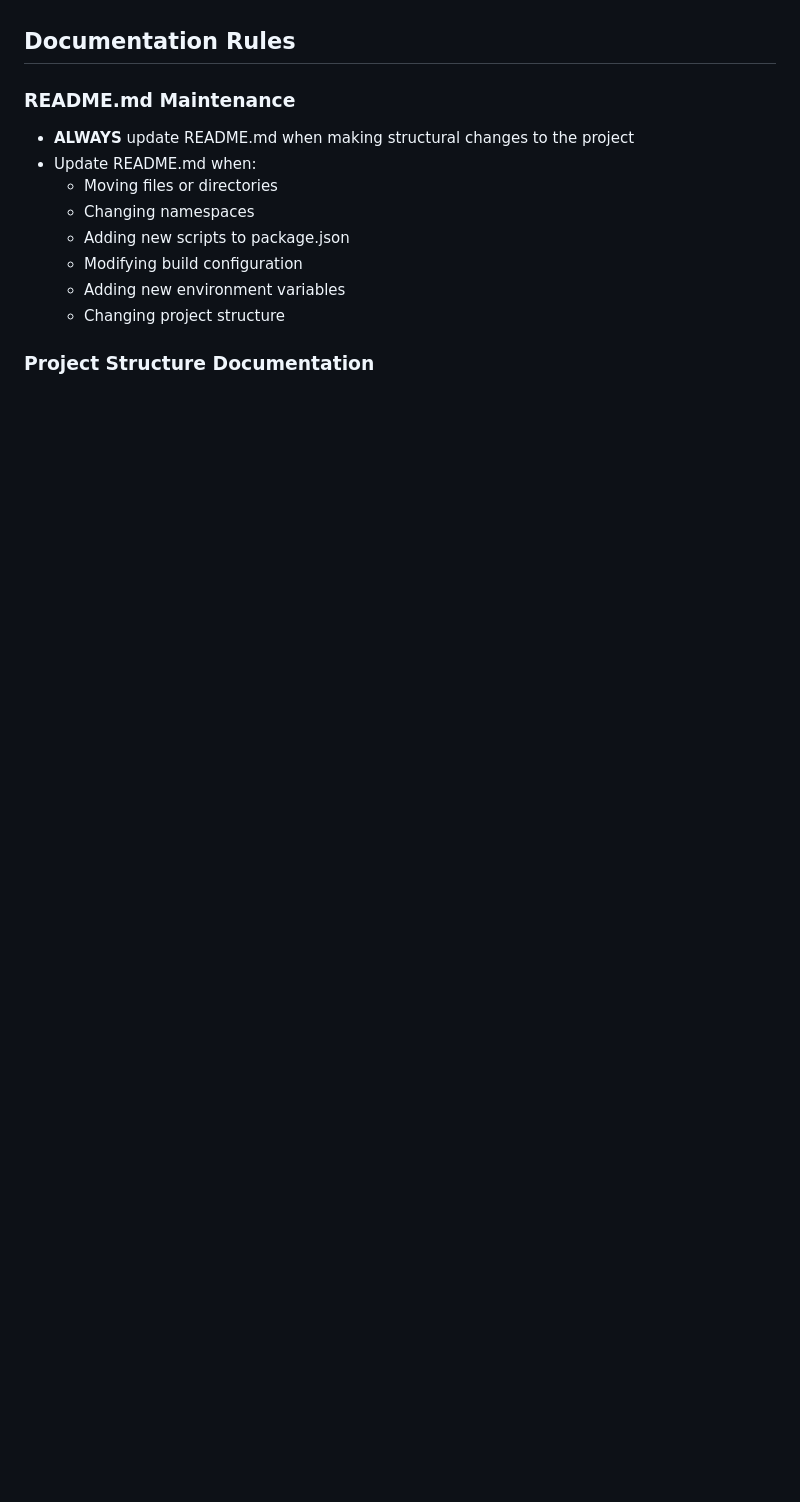
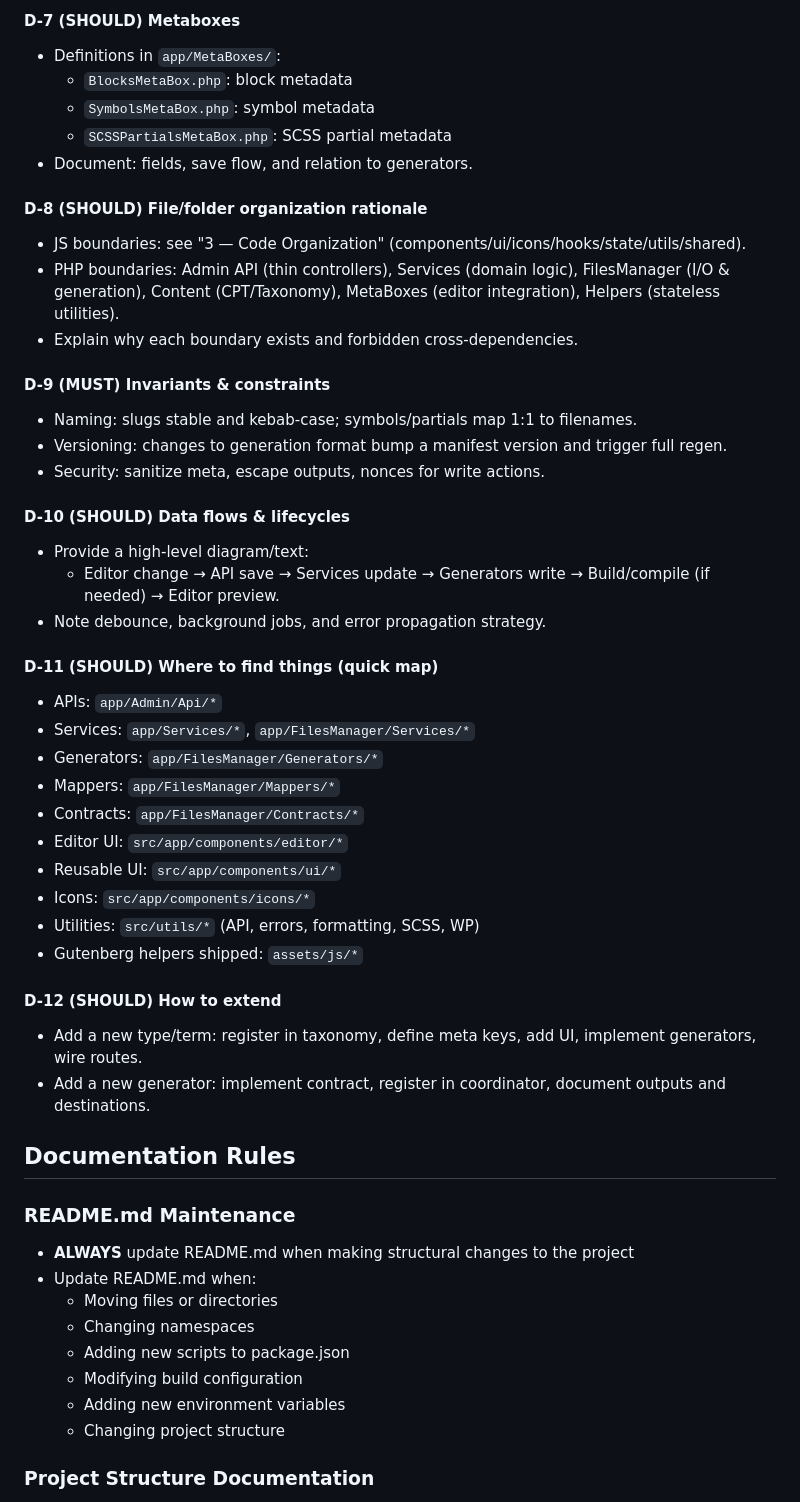
Before and after one commit to krstivoja/fanculo, a Markdown page: CLAUDE.md, the part around one of its changes. Drawn GitHub-style; blank space fills up the shorter version.

```diff
--- a/CLAUDE.md
+++ b/CLAUDE.md
@@ -180,3 +235,41 @@ app/
+#### D-7 (SHOULD) Metaboxes
+- Definitions in `app/MetaBoxes/`:
+  - `BlocksMetaBox.php`: block metadata
+  - `SymbolsMetaBox.php`: symbol metadata
+  - `SCSSPartialsMetaBox.php`: SCSS partial metadata
+- Document: fields, save flow, and relation to generators.
+
+#### D-8 (SHOULD) File/folder organization rationale
+- JS boundaries: see "3 — Code Organization" (components/ui/icons/hooks/state/utils/shared).
+- PHP boundaries: Admin API (thin controllers), Services (domain logic), FilesManager (I/O & generation), Content (CPT/Taxonomy), MetaBoxes (editor integration), Helpers (stateless utilities).
+- Explain why each boundary exists and forbidden cross-dependencies.
+
+#### D-9 (MUST) Invariants & constraints
+- Naming: slugs stable and kebab-case; symbols/partials map 1:1 to filenames.
+- Versioning: changes to generation format bump a manifest version and trigger full regen.
+- Security: sanitize meta, escape outputs, nonces for write actions.
+
+#### D-10 (SHOULD) Data flows & lifecycles
+- Provide a high-level diagram/text:
+  - Editor change → API save → Services update → Generators write → Build/compile (if needed) → Editor preview.
+- Note debounce, background jobs, and error propagation strategy.
+
+#### D-11 (SHOULD) Where to find things (quick map)
+- APIs: `app/Admin/Api/*`
+- Services: `app/Services/*`, `app/FilesManager/Services/*`
+- Generators: `app/FilesManager/Generators/*`
+- Mappers: `app/FilesManager/Mappers/*`
+- Contracts: `app/FilesManager/Contracts/*`
+- Editor UI: `src/app/components/editor/*`
+- Reusable UI: `src/app/components/ui/*`
+- Icons: `src/app/components/icons/*`
+- Utilities: `src/utils/*` (API, errors, formatting, SCSS, WP)
+- Gutenberg helpers shipped: `assets/js/*`
+
+#### D-12 (SHOULD) How to extend
+- Add a new type/term: register in taxonomy, define meta keys, add UI, implement generators, wire routes.
+- Add a new generator: implement contract, register in coordinator, document outputs and destinations.
+
 
 ## Documentation Rules
 
```
Also changed, not shown: other parts of CLAUDE.md (+55 -0 lines).
